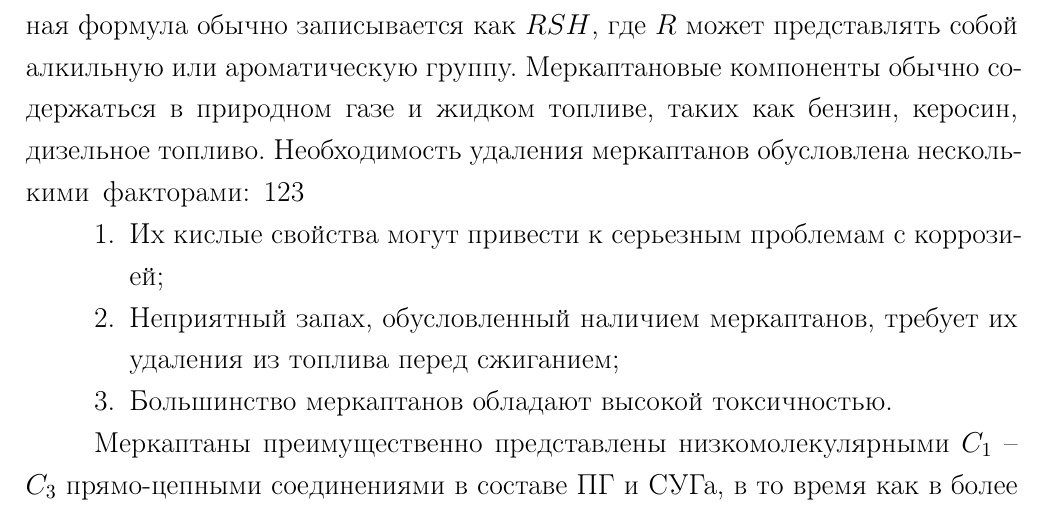
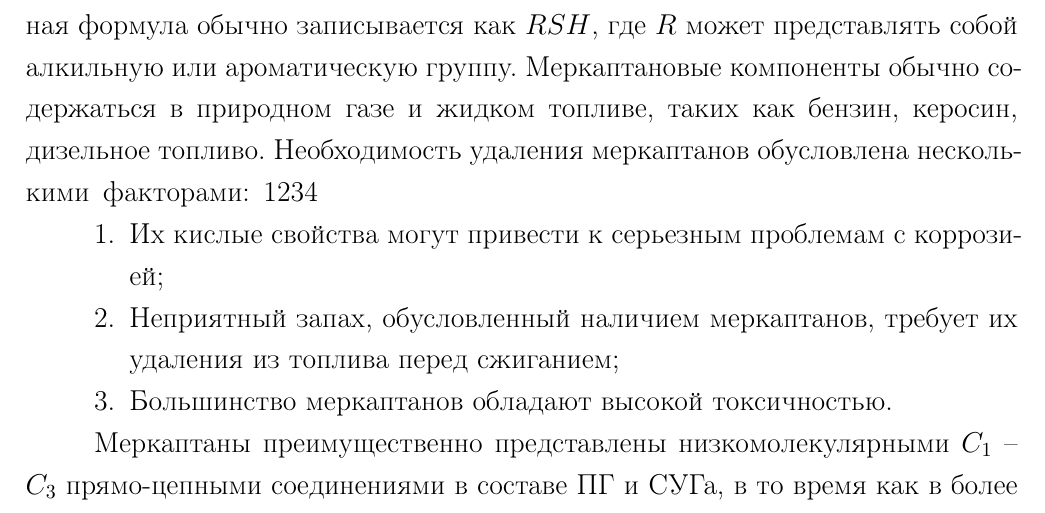
Before and after one commit to seishiru98/kstu, a LaTeX thesis (thesis-kstu.tex, which reads Dissertation/chapter1.tex): part of page 6 of 30, cut so that both start at the same text. Compiled offline with pdfLaTeX; a LaTeX package or settings file that is missing is left out.

Commit message:
Update chapter1.tex
1234

```diff
--- a/Dissertation/chapter1.tex
+++ b/Dissertation/chapter1.tex
@@ -4,7 +4,7 @@
 \section{Удаление меркаптанов} \label{sec:ch1/sec1}
 
 Меркаптаны, или, согласно более точному термину, тиолы, представляют собой класс органических соединений, содержащих группу $SH$. Их структурная формула обычно записывается как $RSH$, где $R$ может представлять собой алкильную или ароматическую группу. Меркаптановые компоненты обычно содержаться в природном газе и жидком топливе, таких как бензин, керосин, дизельное топливо. Необходимость удаления меркаптанов обусловлена несколькими факторами:
-	123
+	1234
 \begin{enumerate}
 	\item Их кислые свойства могут привести к серьезным проблемам с коррозией;
 	\item Неприятный запах, обусловленный наличием меркаптанов, требует их удаления из топлива перед сжиганием;
```
